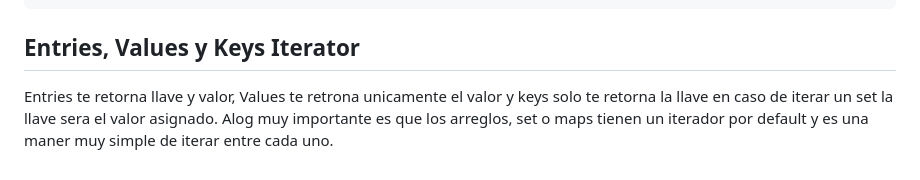
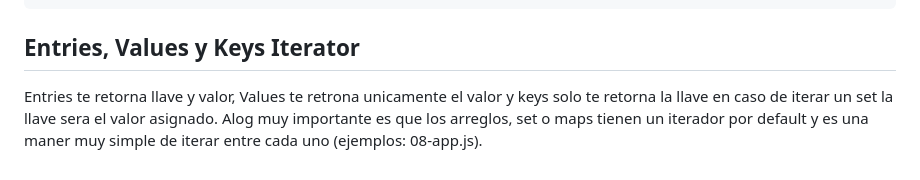
Before and after one commit to cgamcs/SetsMapsSymbols, a Markdown page: README.md, the part around the change. GitHub-like rendering.

Commit message:
agregando info de entries, values y keys

```diff
--- a/README.md
+++ b/README.md
@@ -114,4 +114,4 @@ Ejemplo de iterador con generadores:
 
 ## Entries, Values y Keys Iterator
 
-Entries te retorna llave y valor, Values te retrona unicamente el valor y keys solo te retorna la llave en caso de iterar un set la llave sera el valor asignado. Alog muy importante es que los arreglos, set o maps tienen un iterador por default y es una maner muy simple de iterar entre cada uno.
+Entries te retorna llave y valor, Values te retrona unicamente el valor y keys solo te retorna la llave en caso de iterar un set la llave sera el valor asignado. Alog muy importante es que los arreglos, set o maps tienen un iterador por default y es una maner muy simple de iterar entre cada uno (ejemplos: 08-app.js).
```
